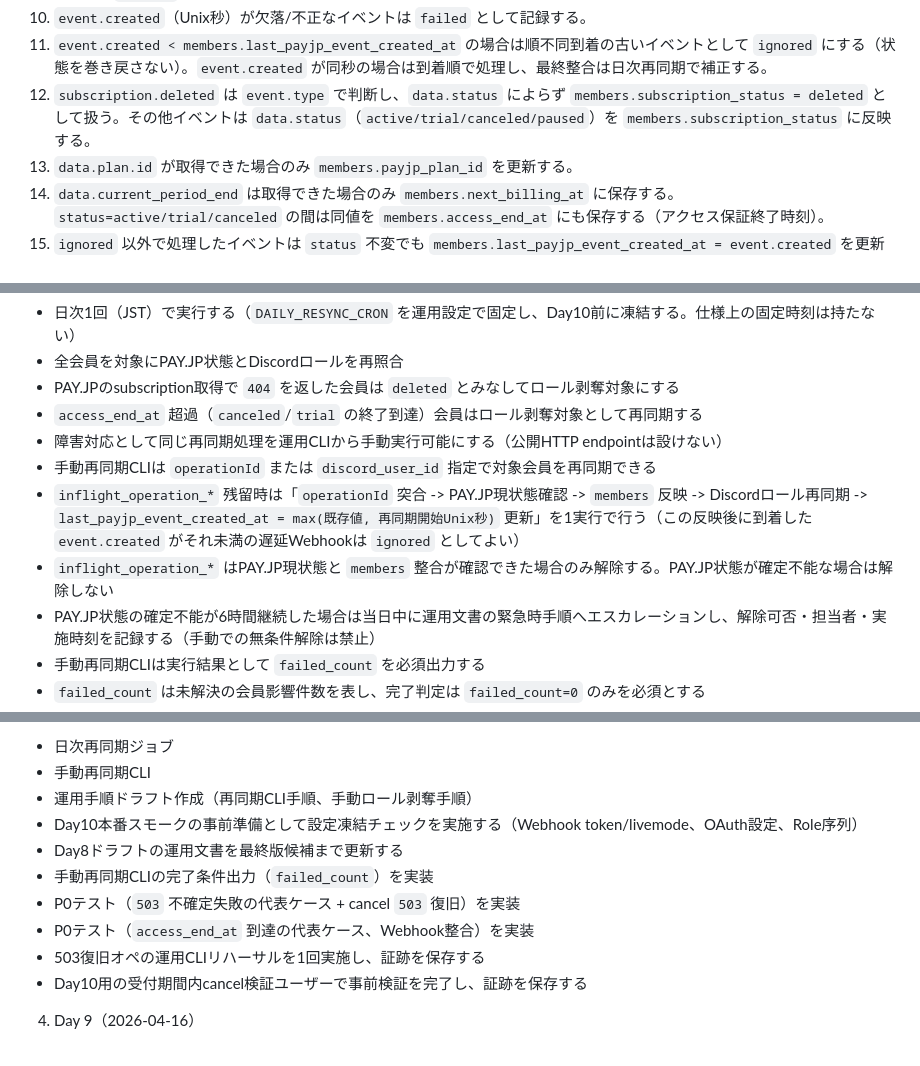
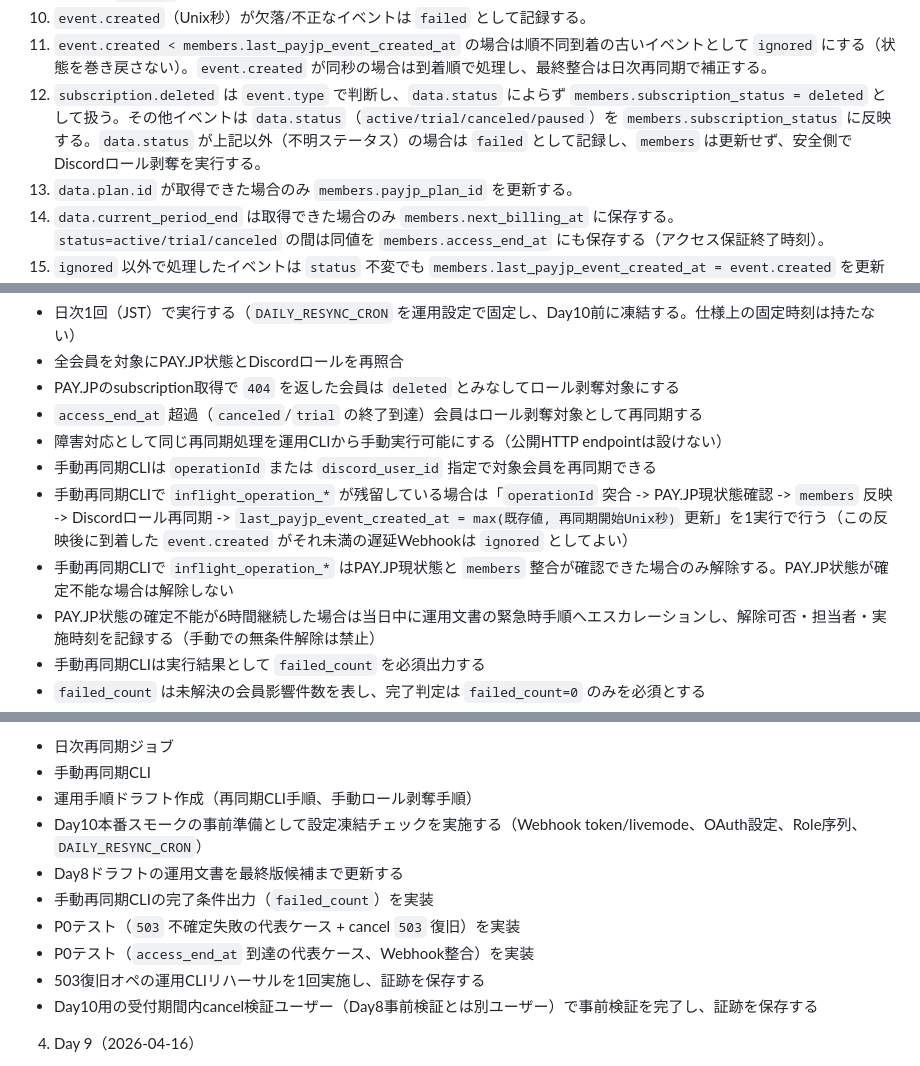
Before and after one commit to penpon/payjp, a Markdown page: 2weeks-spec.md, 3 parts joined by grey strips. GitHub-like rendering.

```diff
--- a/2weeks-spec.md
+++ b/2weeks-spec.md
@@ -261,7 +261,7 @@ MVP（〜2026-04-20）では、以下は実装しない。
 9. `data.metadata.discord_user_id` と `data.id` 逆引きが両方解決できる場合は一致必須とし、不一致時は `failed` として記録する（`members` 非更新）。
 10. `event.created`（Unix秒）が欠落/不正なイベントは `failed` として記録する。
 11. `event.created < members.last_payjp_event_created_at` の場合は順不同到着の古いイベントとして `ignored` にする（状態を巻き戻さない）。`event.created` が同秒の場合は到着順で処理し、最終整合は日次再同期で補正する。
-12. `subscription.deleted` は `event.type` で判断し、`data.status` によらず `members.subscription_status = deleted` として扱う。その他イベントは `data.status`（`active/trial/canceled/paused`）を `members.subscription_status` に反映する。
+12. `subscription.deleted` は `event.type` で判断し、`data.status` によらず `members.subscription_status = deleted` として扱う。その他イベントは `data.status`（`active/trial/canceled/paused`）を `members.subscription_status` に反映する。`data.status` が上記以外（不明ステータス）の場合は `failed` として記録し、`members` は更新せず、安全側でDiscordロール剥奪を実行する。
 13. `data.plan.id` が取得できた場合のみ `members.payjp_plan_id` を更新する。
 14. `data.current_period_end` は取得できた場合のみ `members.next_billing_at` に保存する。`status=active/trial/canceled` の間は同値を `members.access_end_at` にも保存する（アクセス保証終了時刻）。
 15. `ignored` 以外で処理したイベントは `status` 不変でも `members.last_payjp_event_created_at = event.created` を更新する。
@@ -435,8 +436,8 @@ MVP（〜2026-04-20）では、以下は実装しない。
 - `access_end_at` 超過（`canceled`/`trial` の終了到達）会員はロール剥奪対象として再同期する
 - 障害対応として同じ再同期処理を運用CLIから手動実行可能にする（公開HTTP endpointは設けない）
 - 手動再同期CLIは `operationId` または `discord_user_id` 指定で対象会員を再同期できる
-- `inflight_operation_*` 残留時は「`operationId` 突合 -> PAY.JP現状態確認 -> `members` 反映 -> Discordロール再同期 -> `last_payjp_event_created_at = max(既存値, 再同期開始Unix秒)` 更新」を1実行で行う（この反映後に到着した `event.created` がそれ未満の遅延Webhookは `ignored` としてよい）
-- `inflight_operation_*` はPAY.JP現状態と `members` 整合が確認できた場合のみ解除する。PAY.JP状態が確定不能な場合は解除しない
+- 手動再同期CLIで `inflight_operation_*` が残留している場合は「`operationId` 突合 -> PAY.JP現状態確認 -> `members` 反映 -> Discordロール再同期 -> `last_payjp_event_created_at = max(既存値, 再同期開始Unix秒)` 更新」を1実行で行う（この反映後に到着した `event.created` がそれ未満の遅延Webhookは `ignored` としてよい）
+- 手動再同期CLIで `inflight_operation_*` はPAY.JP現状態と `members` 整合が確認できた場合のみ解除する。PAY.JP状態が確定不能な場合は解除しない
 - PAY.JP状態の確定不能が6時間継続した場合は当日中に運用文書の緊急時手順へエスカレーションし、解除可否・担当者・実施時刻を記録する（手動での無条件解除は禁止）
 - 手動再同期CLIは実行結果として `failed_count` を必須出力する
 - `failed_count` は未解決の会員影響件数を表し、完了判定は `failed_count=0` のみを必須とする
@@ -515,13 +516,13 @@ MVP（〜2026-04-20）では、以下は実装しない。
 - 日次再同期ジョブ
 - 手動再同期CLI
 - 運用手順ドラフト作成（再同期CLI手順、手動ロール剥奪手順）
-- Day10本番スモークの事前準備として設定凍結チェックを実施する（Webhook token/livemode、OAuth設定、Role序列）
+- Day10本番スモークの事前準備として設定凍結チェックを実施する（Webhook token/livemode、OAuth設定、Role序列、`DAILY_RESYNC_CRON`）
 - Day8ドラフトの運用文書を最終版候補まで更新する
 - 手動再同期CLIの完了条件出力（`failed_count`）を実装
 - P0テスト（`503` 不確定失敗の代表ケース + cancel `503` 復旧）を実装
 - P0テスト（`access_end_at` 到達の代表ケース、Webhook整合）を実装
 - 503復旧オペの運用CLIリハーサルを1回実施し、証跡を保存する
-- Day10用の受付期間内cancel検証ユーザーで事前検証を完了し、証跡を保存する
+- Day10用の受付期間内cancel検証ユーザー（Day8事前検証とは別ユーザー）で事前検証を完了し、証跡を保存する
 
 4. Day 9（2026-04-16）
 - `12.1` のGo-Live必須テストを1回実行し、失敗修正後は「修正影響範囲 + 12.1-3 + 12.1-4 + 12.1-6」を再実行してPassさせる（Day9出口条件）
```
Also changed, not shown: other parts of 2weeks-spec.md (+6 -5 lines).
